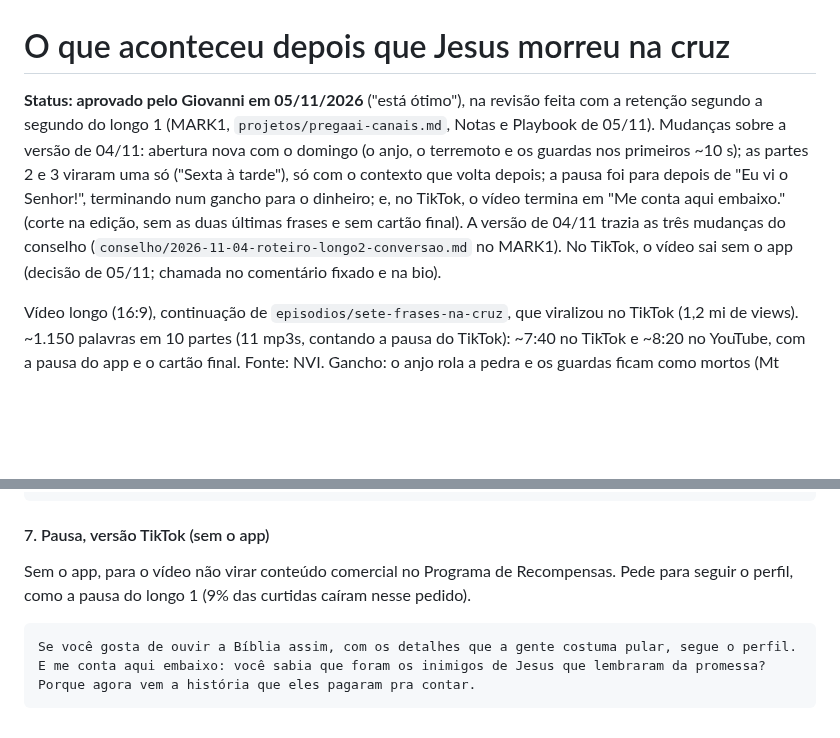
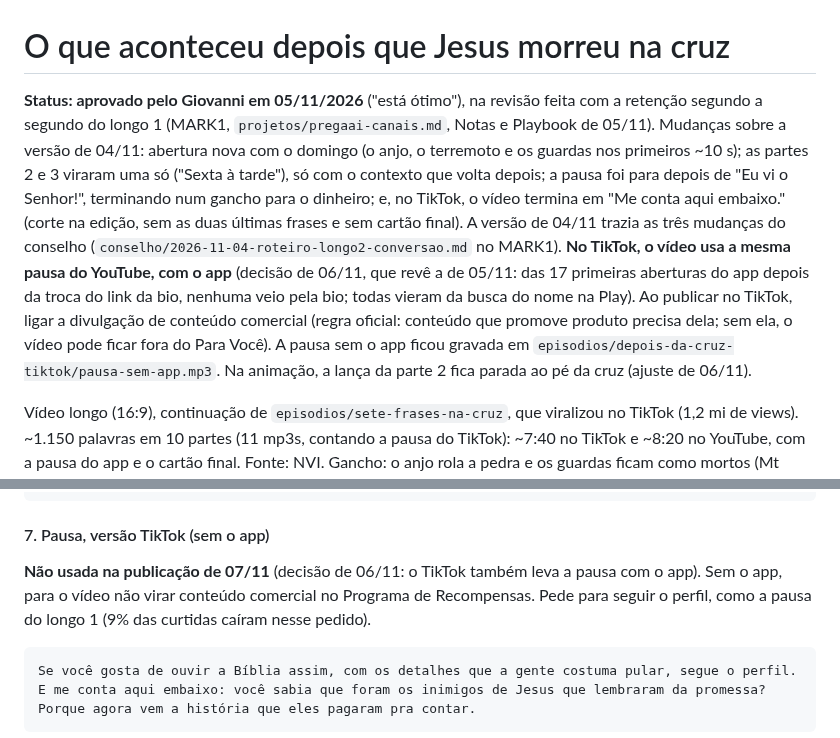
Before and after one commit to giovannicarvxlho/pregaai-videos, a Markdown page: episodios/depois-da-cruz/roteiro.md, 2 parts joined by grey strips. Rendered like a GitHub page; blank space fills up the shorter version.

Commit message:
Longo 2: roteiro registra o TikTok com a pausa do app e a lança parada
Co-Authored-By: Claude Opus 5.5 <noreply@anthropic.com>
Claude-Session: https://claude.ai/code/session_01GZru4w98fwrSXGnPtPUmZN

````diff
--- a/episodios/depois-da-cruz/roteiro.md
+++ b/episodios/depois-da-cruz/roteiro.md
@@ -1,6 +1,6 @@
 # O que aconteceu depois que Jesus morreu na cruz
 
-**Status: aprovado pelo Giovanni em 05/11/2026** ("está ótimo"), na revisão feita com a retenção segundo a segundo do longo 1 (MARK1, `projetos/pregaai-canais.md`, Notas e Playbook de 05/11). Mudanças sobre a versão de 04/11: abertura nova com o domingo (o anjo, o terremoto e os guardas nos primeiros ~10 s); as partes 2 e 3 viraram uma só ("Sexta à tarde"), só com o contexto que volta depois; a pausa foi para depois de "Eu vi o Senhor!", terminando num gancho para o dinheiro; e, no TikTok, o vídeo termina em "Me conta aqui embaixo." (corte na edição, sem as duas últimas frases e sem cartão final). A versão de 04/11 trazia as três mudanças do conselho (`conselho/2026-11-04-roteiro-longo2-conversao.md` no MARK1). No TikTok, o vídeo sai sem o app (decisão de 05/11; chamada no comentário fixado e na bio).
+**Status: aprovado pelo Giovanni em 05/11/2026** ("está ótimo"), na revisão feita com a retenção segundo a segundo do longo 1 (MARK1, `projetos/pregaai-canais.md`, Notas e Playbook de 05/11). Mudanças sobre a versão de 04/11: abertura nova com o domingo (o anjo, o terremoto e os guardas nos primeiros ~10 s); as partes 2 e 3 viraram uma só ("Sexta à tarde"), só com o contexto que volta depois; a pausa foi para depois de "Eu vi o Senhor!", terminando num gancho para o dinheiro; e, no TikTok, o vídeo termina em "Me conta aqui embaixo." (corte na edição, sem as duas últimas frases e sem cartão final). A versão de 04/11 trazia as três mudanças do conselho (`conselho/2026-11-04-roteiro-longo2-conversao.md` no MARK1). **No TikTok, o vídeo usa a mesma pausa do YouTube, com o app** (decisão de 06/11, que revê a de 05/11: das 17 primeiras aberturas do app depois da troca do link da bio, nenhuma veio pela bio; todas vieram da busca do nome na Play). Ao publicar no TikTok, ligar a divulgação de conteúdo comercial (regra oficial: conteúdo que promove produto precisa dela; sem ela, o vídeo pode ficar fora do Para Você). A pausa sem o app ficou gravada em `episodios/depois-da-cruz-tiktok/pausa-sem-app.mp3`. Na animação, a lança da parte 2 fica parada ao pé da cruz (ajuste de 06/11).
 
 Vídeo longo (16:9), continuação de `episodios/sete-frases-na-cruz`, que viralizou no TikTok (1,2 mi de views).
 ~1.150 palavras em 10 partes (11 mp3s, contando a pausa do TikTok): ~7:40 no TikTok e ~8:20 no YouTube, com a pausa do app e o cartão final. Fonte: NVI.
@@ -128,7 +128,7 @@ Porque agora vem a história que eles pagaram pra contar.
 
 #### 7. Pausa, versão TikTok (sem o app)
 
-Sem o app, para o vídeo não virar conteúdo comercial no Programa de Recompensas. Pede para seguir o perfil, como a pausa do longo 1 (9% das curtidas caíram nesse pedido).
+**Não usada na publicação de 07/11** (decisão de 06/11: o TikTok também leva a pausa com o app). Sem o app, para o vídeo não virar conteúdo comercial no Programa de Recompensas. Pede para seguir o perfil, como a pausa do longo 1 (9% das curtidas caíram nesse pedido).
 
 ```
 Se você gosta de ouvir a Bíblia assim, com os detalhes que a gente costuma pular, segue o perfil.
````
